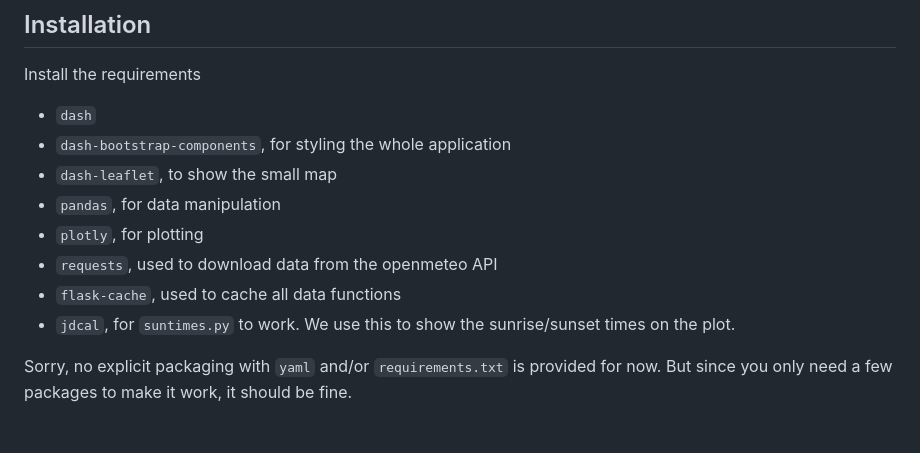
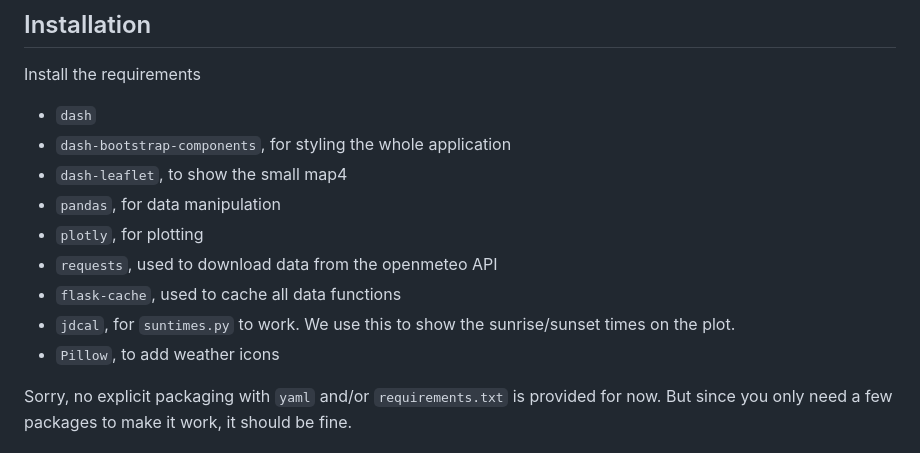
Before and after one commit to guidocioni/point_wx, a Markdown page: README.md, the part around one of its changes. Drawn GitHub-style.

```diff
--- a/README.md
+++ b/README.md
@@ -9,12 +12,13 @@ Install the requirements
 
 - `dash`
 - `dash-bootstrap-components`, for styling the whole application
-- `dash-leaflet`, to show the small map
+- `dash-leaflet`, to show the small map4
 - `pandas`, for data manipulation
 - `plotly`, for plotting
 - `requests`, used to download data from the openmeteo API
 - `flask-cache`, used to cache all data functions
 - `jdcal`, for `suntimes.py` to work. We use this to show the sunrise/sunset times on the plot.
+- `Pillow`, to add weather icons
 
 Sorry, no explicit packaging with `yaml` and/or `requirements.txt` is provided for now.
 But since you only need a few packages to make it work, it should be fine.
```
Also changed, not shown: other parts of README.md (+4 -1 lines), app_screen.png (deleted), app_screen_1.png (added), app_screen_2.png (added), app_screen_3.png (added).
